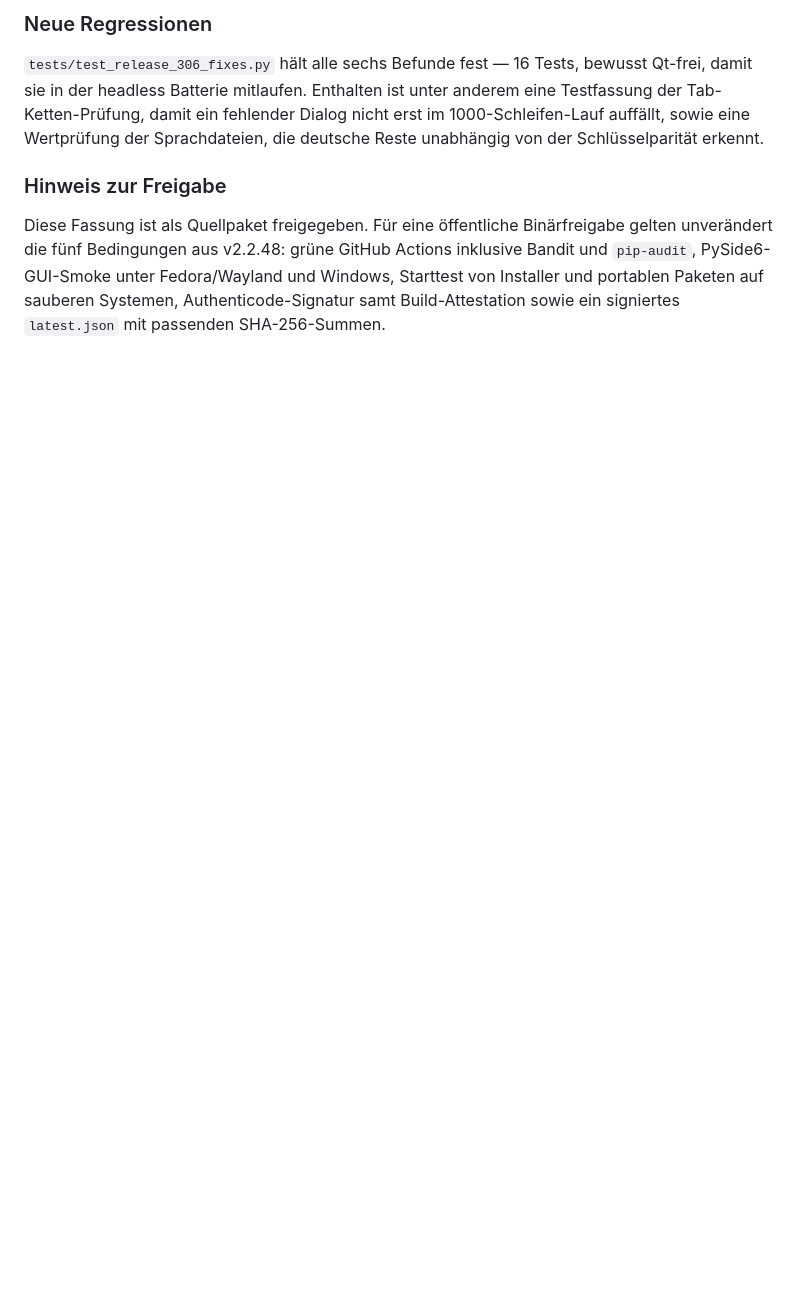
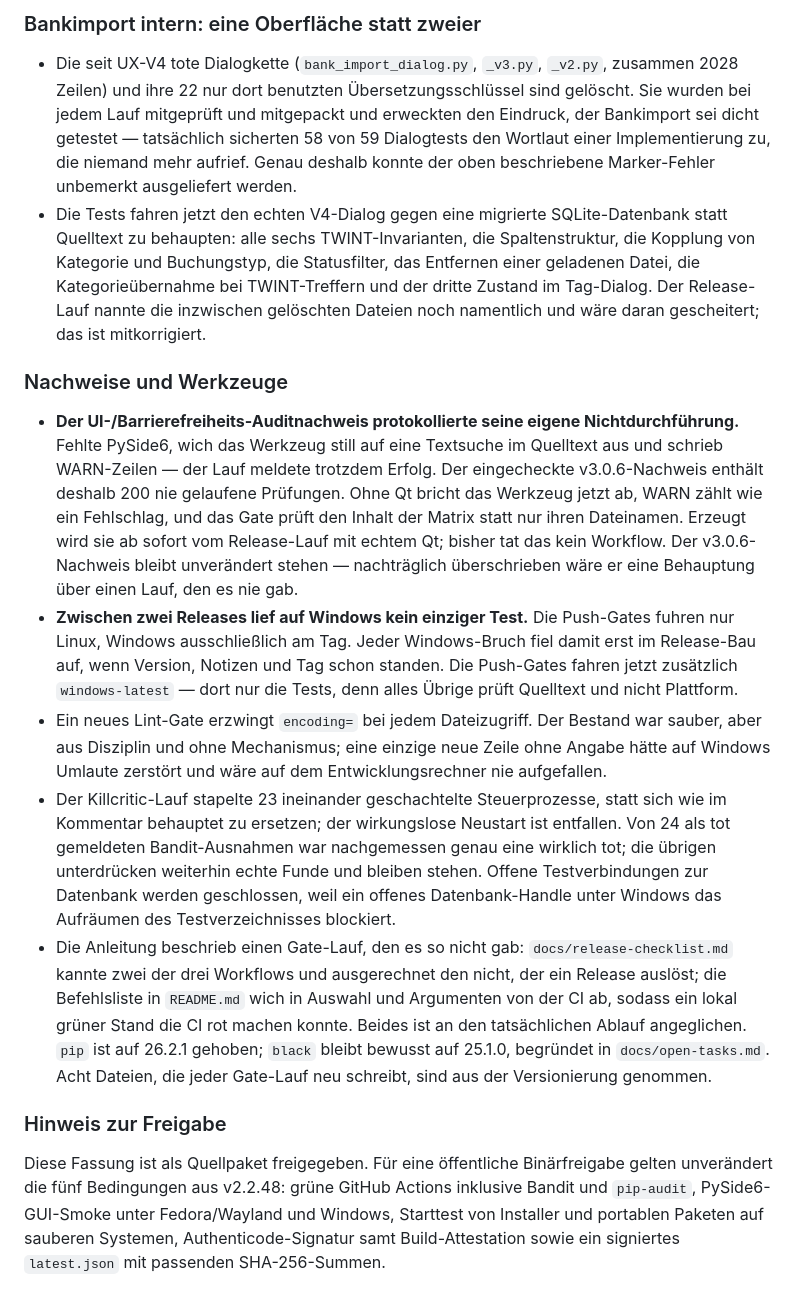
Before and after one commit to sloogy/Budgetmanager, a Markdown page: release_notes/current.md, the part around one of its changes. Drawn GitHub-style; blank space fills up the shorter version.

```diff
--- a/release_notes/current.md
+++ b/release_notes/current.md
@@ -19,7 +21,16 @@ Fehleranalyse der ausgelieferten 3.0.5 mit anschließender Korrektur. Die Gate-B
 
-### Neue Regressionen
+### Bankimport intern: eine Oberfläche statt zweier
 
-`tests/test_release_306_fixes.py` hält alle sechs Befunde fest — 16 Tests, bewusst Qt-frei, damit sie in der headless Batterie mitlaufen. Enthalten ist unter anderem eine Testfassung der Tab-Ketten-Prüfung, damit ein fehlender Dialog nicht erst im 1000-Schleifen-Lauf auffällt, sowie eine Wertprüfung der Sprachdateien, die deutsche Reste unabhängig von der Schlüsselparität erkennt.
+- Die seit UX-V4 tote Dialogkette (`bank_import_dialog.py`, `_v3.py`, `_v2.py`, zusammen 2028 Zeilen) und ihre 22 nur dort benutzten Übersetzungsschlüssel sind gelöscht. Sie wurden bei jedem Lauf mitgeprüft und mitgepackt und erweckten den Eindruck, der Bankimport sei dicht getestet — tatsächlich sicherten 58 von 59 Dialogtests den Wortlaut einer Implementierung zu, die niemand mehr aufrief. Genau deshalb konnte der oben beschriebene Marker-Fehler unbemerkt ausgeliefert werden.
+- Die Tests fahren jetzt den echten V4-Dialog gegen eine migrierte SQLite-Datenbank statt Quelltext zu behaupten: alle sechs TWINT-Invarianten, die Spaltenstruktur, die Kopplung von Kategorie und Buchungstyp, die Statusfilter, das Entfernen einer geladenen Datei, die Kategorieübernahme bei TWINT-Treffern und der dritte Zustand im Tag-Dialog. Der Release-Lauf nannte die inzwischen gelöschten Dateien noch namentlich und wäre daran gescheitert; das ist mitkorrigiert.
+
+### Nachweise und Werkzeuge
+
+- **Der UI-/Barrierefreiheits-Auditnachweis protokollierte seine eigene Nichtdurchführung.** Fehlte PySide6, wich das Werkzeug still auf eine Textsuche im Quelltext aus und schrieb WARN-Zeilen — der Lauf meldete trotzdem Erfolg. Der eingecheckte v3.0.6-Nachweis enthält deshalb 200 nie gelaufene Prüfungen. Ohne Qt bricht das Werkzeug jetzt ab, WARN zählt wie ein Fehlschlag, und das Gate prüft den Inhalt der Matrix statt nur ihren Dateinamen. Erzeugt wird sie ab sofort vom Release-Lauf mit echtem Qt; bisher tat das kein Workflow. Der v3.0.6-Nachweis bleibt unverändert stehen — nachträglich überschrieben wäre er eine Behauptung über einen Lauf, den es nie gab.
+- **Zwischen zwei Releases lief auf Windows kein einziger Test.** Die Push-Gates fuhren nur Linux, Windows ausschließlich am Tag. Jeder Windows-Bruch fiel damit erst im Release-Bau auf, wenn Version, Notizen und Tag schon standen. Die Push-Gates fahren jetzt zusätzlich `windows-latest` — dort nur die Tests, denn alles Übrige prüft Quelltext und nicht Plattform.
+- Ein neues Lint-Gate erzwingt `encoding=` bei jedem Dateizugriff. Der Bestand war sauber, aber aus Disziplin und ohne Mechanismus; eine einzige neue Zeile ohne Angabe hätte auf Windows Umlaute zerstört und wäre auf dem Entwicklungsrechner nie aufgefallen.
+- Der Killcritic-Lauf stapelte 23 ineinander geschachtelte Steuerprozesse, statt sich wie im Kommentar behauptet zu ersetzen; der wirkungslose Neustart ist entfallen. Von 24 als tot gemeldeten Bandit-Ausnahmen war nachgemessen genau eine wirklich tot; die übrigen unterdrücken weiterhin echte Funde und bleiben stehen. Offene Testverbindungen zur Datenbank werden geschlossen, weil ein offenes Datenbank-Handle unter Windows das Aufräumen des Testverzeichnisses blockiert.
+- Die Anleitung beschrieb einen Gate-Lauf, den es so nicht gab: `docs/release-checklist.md` kannte zwei der drei Workflows und ausgerechnet den nicht, der ein Release auslöst; die Befehlsliste in `README.md` wich in Auswahl und Argumenten von der CI ab, sodass ein lokal grüner Stand die CI rot machen konnte. Beides ist an den tatsächlichen Ablauf angeglichen. `pip` ist auf 26.2.1 gehoben; `black` bleibt bewusst auf 25.1.0, begründet in `docs/open-tasks.md`. Acht Dateien, die jeder Gate-Lauf neu schreibt, sind aus der Versionierung genommen.
 
 ### Hinweis zur Freigabe
 
```
Also changed, not shown: other parts of release_notes/current.md (+15 -13 lines).
